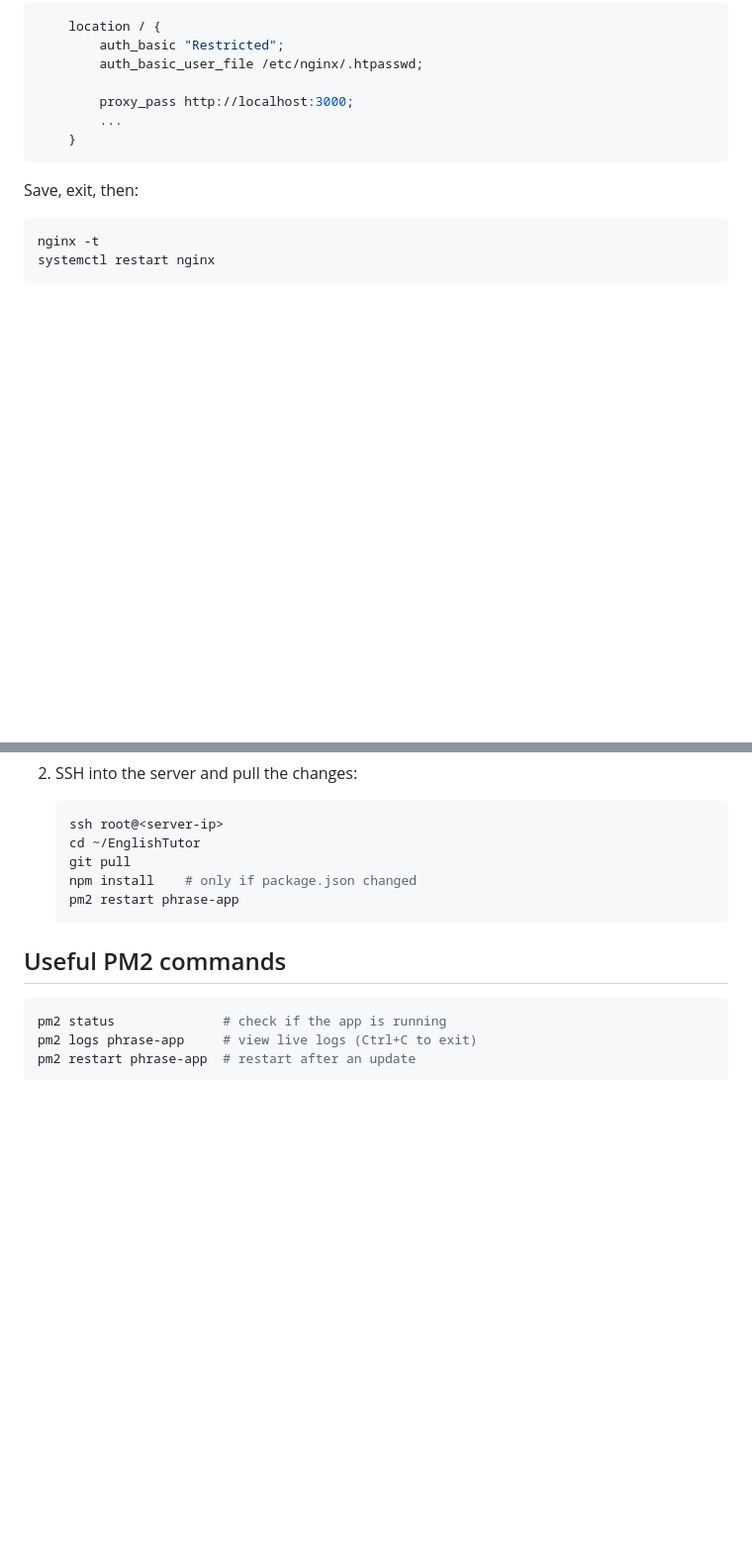
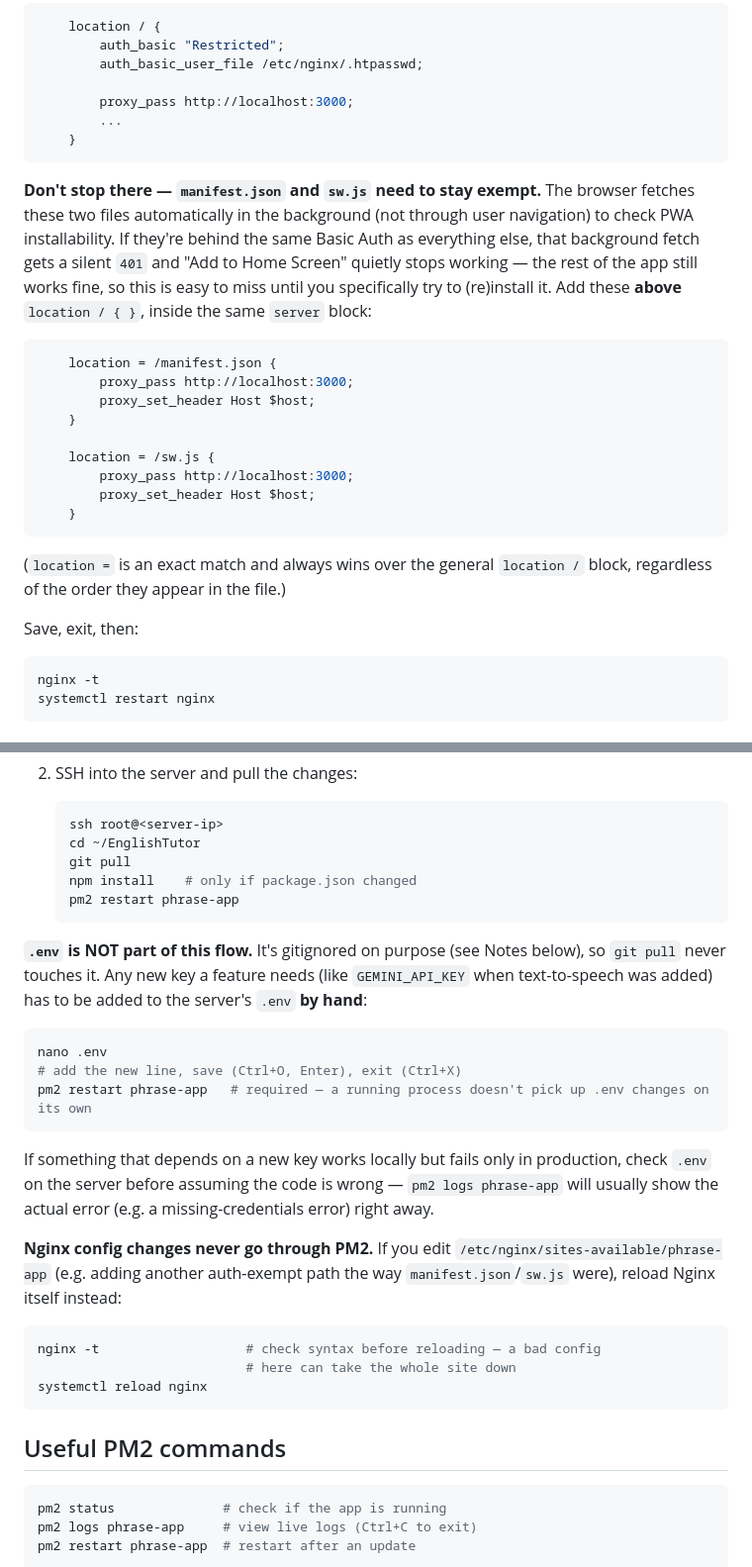
Before and after one commit to RotemHonPauker/EnglishTutor, a Markdown page: README.md, 2 parts joined by grey strips. Shown at 99% size. Drawn GitHub-style; blank space fills up the shorter version.

Commit message:
edit README: PWA

````diff
--- a/README.md
+++ b/README.md
@@ -377,6 +377,20 @@ Inside the **HTTPS** `server` block (the one with `listen 443 ssl;`, not the HTT
     }
 ```
 
+**Don't stop there — `manifest.json` and `sw.js` need to stay exempt.** The browser fetches these two files automatically in the background (not through user navigation) to check PWA installability. If they're behind the same Basic Auth as everything else, that background fetch gets a silent `401` and "Add to Home Screen" quietly stops working — the rest of the app still works fine, so this is easy to miss until you specifically try to (re)install it. Add these **above** `location / { }`, inside the same `server` block:
+```nginx
+    location = /manifest.json {
+        proxy_pass http://localhost:3000;
+        proxy_set_header Host $host;
+    }
+
+    location = /sw.js {
+        proxy_pass http://localhost:3000;
+        proxy_set_header Host $host;
+    }
+```
+(`location =` is an exact match and always wins over the general `location /` block, regardless of the order they appear in the file.)
+
 Save, exit, then:
 
 ```bash
@@ -423,6 +437,21 @@ The app is installable to your phone's home screen, where it opens full-screen w
    pm2 restart phrase-app
    ```
 
+**`.env` is NOT part of this flow.** It's gitignored on purpose (see Notes below), so `git pull` never touches it. Any new key a feature needs (like `GEMINI_API_KEY` when text-to-speech was added) has to be added to the server's `.env` **by hand**:
+```bash
+nano .env
+# add the new line, save (Ctrl+O, Enter), exit (Ctrl+X)
+pm2 restart phrase-app   # required — a running process doesn't pick up .env changes on its own
+```
+If something that depends on a new key works locally but fails only in production, check `.env` on the server before assuming the code is wrong — `pm2 logs phrase-app` will usually show the actual error (e.g. a missing-credentials error) right away.
+
+**Nginx config changes never go through PM2.** If you edit `/etc/nginx/sites-available/phrase-app` (e.g. adding another auth-exempt path the way `manifest.json`/`sw.js` were), reload Nginx itself instead:
+```bash
+nginx -t                   # check syntax before reloading — a bad config
+                           # here can take the whole site down
+systemctl reload nginx
+```
+
 ## Useful PM2 commands
 
 ```bash
````
Also changed, not shown: other parts of README.md (+4 -4 lines).
